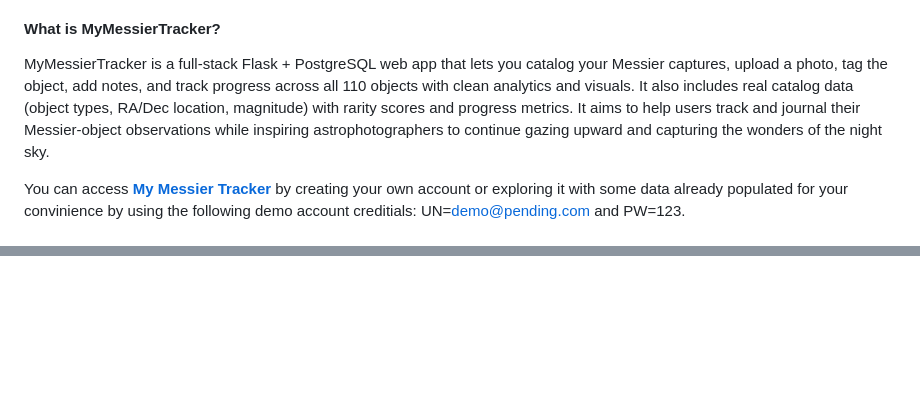
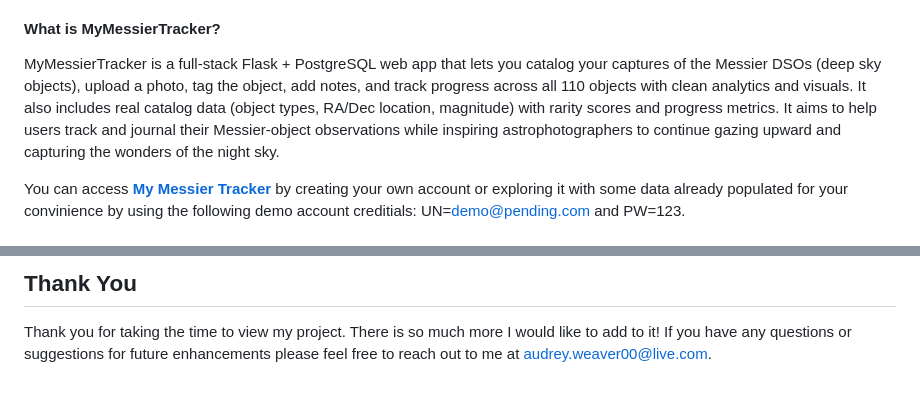
Before and after one commit to StellarNavi/StellarNavi.github.io, a Markdown page: README.md, 2 parts joined by grey strips. Rendered like a GitHub page; blank space fills up the shorter version.

```diff
--- a/README.md
+++ b/README.md
@@ -9,7 +9,7 @@
 
 
 #### What is MyMessierTracker?
-MyMessierTracker is a full-stack Flask + PostgreSQL web app that lets you catalog your Messier captures, upload a photo, tag the object, add notes, and track progress across all 110 objects with clean analytics and visuals. It also includes real catalog data (object types, RA/Dec location, magnitude) with rarity scores and progress metrics. It aims to help users track and journal their Messier-object observations while inspiring astrophotographers to continue gazing upward and capturing the wonders of the night sky.
+MyMessierTracker is a full-stack Flask + PostgreSQL web app that lets you catalog your captures of the Messier DSOs (deep sky objects), upload a photo, tag the object, add notes, and track progress across all 110 objects with clean analytics and visuals. It also includes real catalog data (object types, RA/Dec location, magnitude) with rarity scores and progress metrics. It aims to help users track and journal their Messier-object observations while inspiring astrophotographers to continue gazing upward and capturing the wonders of the night sky.
 
 You can access <a href="https://mymessiertracker.com" target="_blank" rel="noopener"><strong>My Messier Tracker</strong></a> by creating your own account or exploring it with some data already populated for your convinience by using the following demo account creditials: UN=demo@pending.com and PW=123.
 
@@ -234,0 +319,2 @@ capture_next_galaxy = [{
+## Thank You
+Thank you for taking the time to view my project. There is so much more I would like to add to it! If you have any questions or suggestions for future enhancements please feel free to reach out to me at audrey.weaver00@live.com.
```
Also changed, not shown: other parts of README.md (+84 -0 lines).
